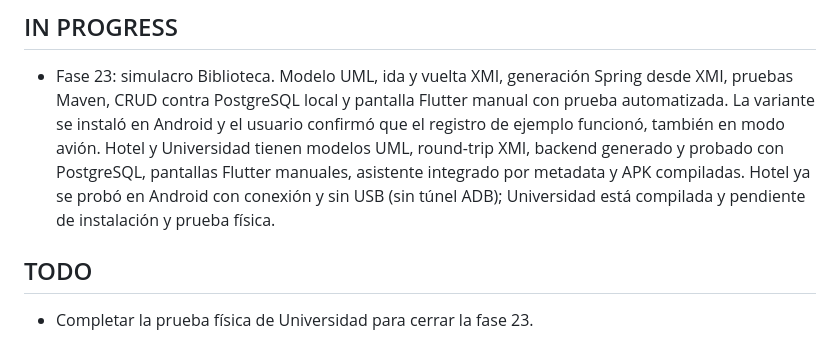
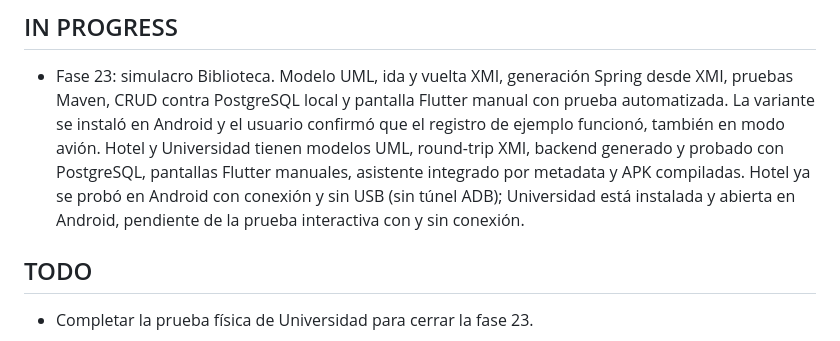
Before and after one commit to susanacamacholobo/genera_tabla, a Markdown page: docs/progress.md, the part around the change. Drawn GitHub-style.

```diff
--- a/docs/progress.md
+++ b/docs/progress.md
@@ -95,8 +95,8 @@
   avión. Hotel y Universidad tienen modelos UML, round-trip XMI, backend
   generado y probado con PostgreSQL, pantallas Flutter manuales, asistente
   integrado por metadata y APK compiladas. Hotel ya se probó en Android con
-  conexión y sin USB (sin túnel ADB); Universidad está compilada y pendiente
-  de instalación y prueba física.
+  conexión y sin USB (sin túnel ADB); Universidad está instalada y abierta en
+  Android, pendiente de la prueba interactiva con y sin conexión.
 
 ## TODO
 
```
Also changed, not shown: docs/demo-hotel-universidad.md (+3 -2 lines).
